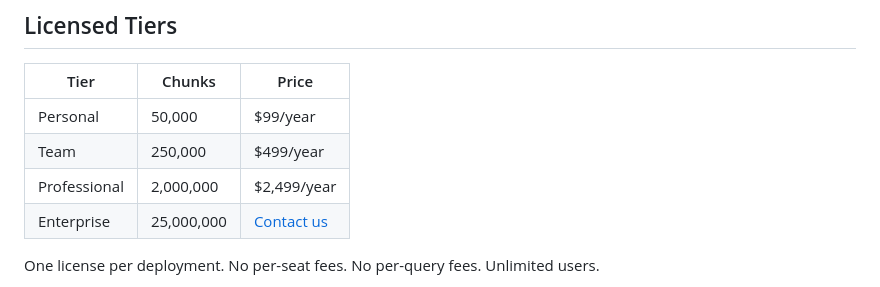
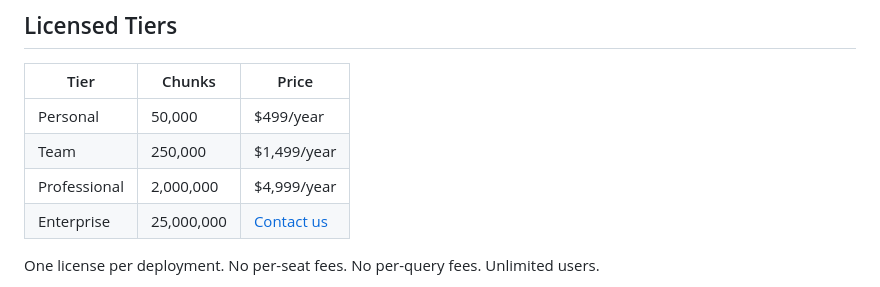
Before and after one commit to Grip-Hub/getgrip.dev, a Markdown page: README.md, the part around the change. Drawn GitHub-style.

```diff
--- a/README.md
+++ b/README.md
@@ -101,9 +101,9 @@ Need more? See [Pricing](https://getgrip.dev/#pricing).
 
 | Tier | Chunks | Price |
 |------|--------|-------|
-| Personal | 50,000 | $99/year |
-| Team | 250,000 | $499/year |
-| Professional | 2,000,000 | $2,499/year |
+| Personal | 50,000 | $499/year |
+| Team | 250,000 | $1,499/year |
+| Professional | 2,000,000 | $4,999/year |
 | Enterprise | 25,000,000 | [Contact us](mailto:enterprise@getgrip.dev) |
 
 One license per deployment. No per-seat fees. No per-query fees. Unlimited users.
```
